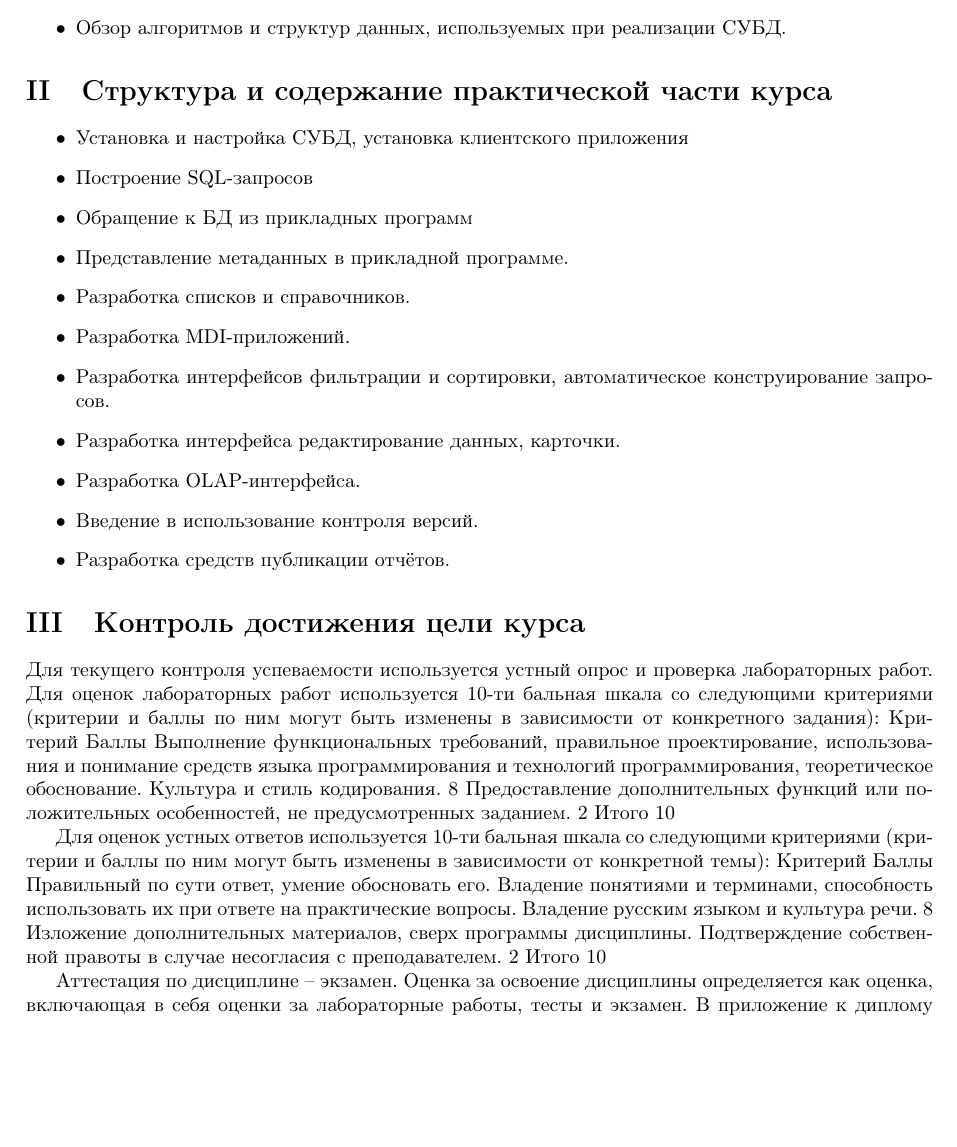
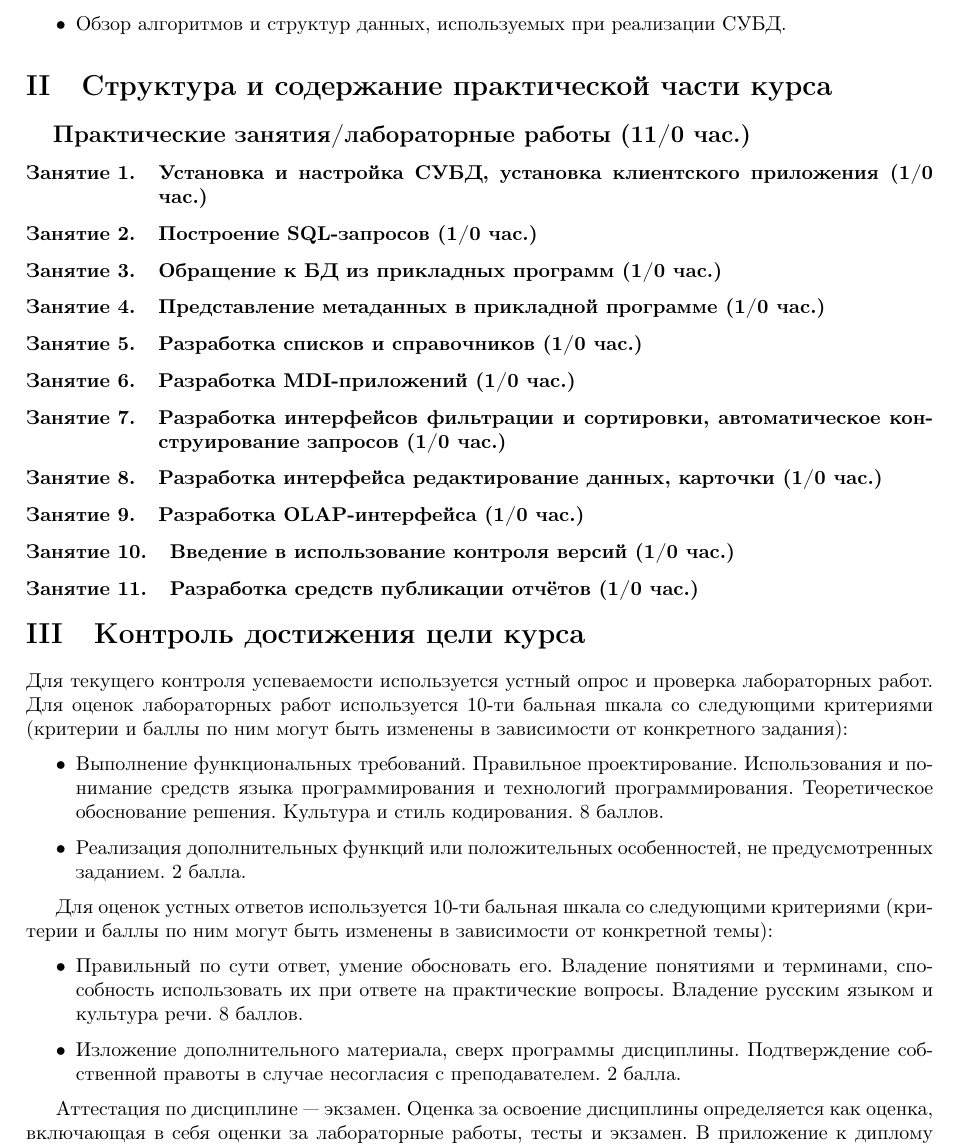
Before and after one commit to ivladak/dvfu-styles, a LaTeX document (databases.tex, which reads dvfu.sty): part of page 6 of 7, cut so that both start at the same text, the shorter picture padded with empty space. Compiled offline with pdfLaTeX.

Commit message:
Практические задания

```diff
--- a/databases.tex
+++ b/databases.tex
@@ -168,36 +168,43 @@
 
 \CoursePracticeSection
 
-\begin{itemize}
-\item Установка и настройка СУБД, установка клиентского приложения
-\item Построение SQL-запросов
-\item Обращение к БД из прикладных программ
-\item Представление метаданных в прикладной программе.
-\item Разработка списков и справочников.
-\item Разработка MDI-приложений.
-\item Разработка интерфейсов фильтрации и сортировки, автоматическое конструирование запросов.
-\item Разработка интерфейса редактирование данных, карточки.
-\item Разработка OLAP-интерфейса.
-\item Введение в использование контроля версий.
-\item Разработка средств публикации отчётов.
-\end{itemize}
+\CoursePracticeTopic{Установка и настройка СУБД, установка клиентского приложения}{1}{0}
+\CoursePracticeTopic{Построение SQL-запросов}{1}{0}
+\CoursePracticeTopic{Обращение к БД из прикладных программ}{1}{0}
+\CoursePracticeTopic{Представление метаданных в прикладной программе}{1}{0}
+\CoursePracticeTopic{Разработка списков и справочников}{1}{0}
+\CoursePracticeTopic{Разработка MDI-приложений}{1}{0}
+\CoursePracticeTopic{Разработка интерфейсов фильтрации и сортировки, автоматическое конструирование запросов}{1}{0}
+\CoursePracticeTopic{Разработка интерфейса редактирование данных, карточки}{1}{0}
+\CoursePracticeTopic{Разработка OLAP-интерфейса}{1}{0}
+\CoursePracticeTopic{Введение в использование контроля версий}{1}{0}
+\CoursePracticeTopic{Разработка средств публикации отчётов}{1}{0}
 
 \CourseControlSection
 
 Для текущего контроля успеваемости используется устный опрос и проверка лабораторных работ.
-Для оценок лабораторных работ используется 10-ти бальная шкала со следующими критериями (критерии и баллы по ним могут быть изменены в зависимости от конкретного задания):
-Критерий Баллы
-Выполнение функциональных требований, правильное проектирование, использования и понимание средств языка программирования и технологий программирования, теоретическое обоснование. Культура и стиль кодирования.  8
-Предоставление дополнительных функций или положительных особенностей, не предусмотренных заданием.  2
-Итого  10
+Для оценок лабораторных работ используется 10-ти бальная шкала со следующими критериями
+(критерии и баллы по ним могут быть изменены в зависимости от конкретного задания):
 
-Для оценок устных ответов используется 10-ти бальная шкала со следующими критериями (критерии и баллы по ним могут быть изменены в зависимости от конкретной темы):
-Критерий  Баллы
-Правильный по сути ответ, умение обосновать его. Владение понятиями и терминами, способность использовать их при ответе на практические вопросы. Владение русским языком и культура речи.   8
-Изложение дополнительных материалов, сверх программы дисциплины. Подтверждение собственной правоты в случае несогласия с преподавателем.   2
-Итого  10
+\begin{itemize}
+  \item Выполнение функциональных требований. Правильное проектирование.
+    Использования и понимание средств языка программирования и технологий программирования.
+    Теоретическое обоснование решения. Культура и стиль кодирования. 8 баллов.
+  \item Реализация дополнительных функций или положительных особенностей, не предусмотренных заданием. 2 балла.
+\end{itemize}
 
-Аттестация по дисциплине – экзамен.
+Для оценок устных ответов используется 10-ти бальная шкала со следующими критериями
+(критерии и баллы по ним могут быть изменены в зависимости от конкретной темы):
+
+\begin{itemize}
+  \item Правильный по сути ответ, умение обосновать его.
+    Владение понятиями и терминами, способность использовать их при ответе на практические вопросы.
+    Владение русским языком и культура речи. 8 баллов.
+  \item Изложение дополнительного материала, сверх программы дисциплины.
+    Подтверждение собственной правоты в случае несогласия с преподавателем. 2 балла.
+\end{itemize}
+
+Аттестация по дисциплине~--- экзамен.
 Оценка за освоение дисциплины определяется как оценка, включающая в себя оценки за лабораторные работы, тесты и экзамен.
 В приложение к диплому вносится оценка за 4 семестр.
 
--- a/dvfu.sty
+++ b/dvfu.sty
@@ -155,7 +155,7 @@
 \renewcommand{\thesection}{\Roman{section}}
 \newcommand{\CourseAnnotationSection}{\section*{\bf Аннотация}}
 \newcommand{\CourseTheorySection}{\section{\bf Структура и содержание теоретической части курса}}
-\newcommand{\CoursePracticeSection}{\section{\bf Структура и содержание практической части курса}}
+%CoursePracticeSection
 \newcommand{\CourseControlSection}{\section{\bf Контроль достижения цели курса}}
 \newcommand{\CourseWorksSection}{\section{\bf Тематика и перечень курсовых работ и рефератов}}
 \newcommand{\CourseLiteratureSection}{\section{\bf Учебно-методическое обеспечение дисциплины}}
@@ -304,0 +315 @@
+\newcommand{\CoursePracticeTopic}[3] {
```
Also changed, not shown: dvfu.sty (15 more changed lines).
